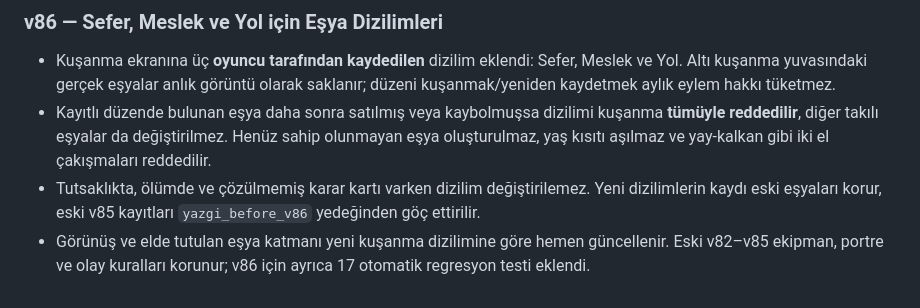
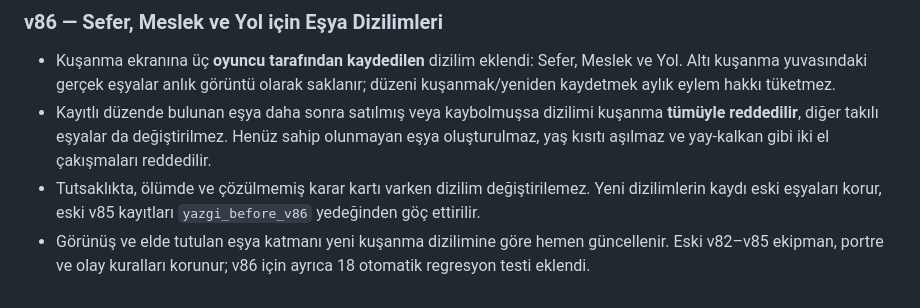
Before and after one commit to furkhans4o4-create/YAZGI, a Markdown page: README.md, the part around the change. Rendered like a GitHub page.

Commit message:
docs(v86): update test coverage for valid button markup

```diff
--- a/README.md
+++ b/README.md
@@ -713,4 +713,4 @@ YAZGI'nın HTML/CSS/JavaScript oyun mekaniği korunacak; Godot'a yeniden yazmak
 - Kuşanma ekranına üç **oyuncu tarafından kaydedilen** dizilim eklendi: Sefer, Meslek ve Yol. Altı kuşanma yuvasındaki gerçek eşyalar anlık görüntü olarak saklanır; düzeni kuşanmak/yeniden kaydetmek aylık eylem hakkı tüketmez.
 - Kayıtlı düzende bulunan eşya daha sonra satılmış veya kaybolmuşsa dizilimi kuşanma **tümüyle reddedilir**, diğer takılı eşyalar da değiştirilmez. Henüz sahip olunmayan eşya oluşturulmaz, yaş kısıtı aşılmaz ve yay-kalkan gibi iki el çakışmaları reddedilir.
 - Tutsaklıkta, ölümde ve çözülmemiş karar kartı varken dizilim değiştirilemez. Yeni dizilimlerin kaydı eski eşyaları korur, eski v85 kayıtları `yazgi_before_v86` yedeğinden göç ettirilir.
-- Görünüş ve elde tutulan eşya katmanı yeni kuşanma dizilimine göre hemen güncellenir. Eski v82–v85 ekipman, portre ve olay kuralları korunur; v86 için ayrıca 17 otomatik regresyon testi eklendi.
+- Görünüş ve elde tutulan eşya katmanı yeni kuşanma dizilimine göre hemen güncellenir. Eski v82–v85 ekipman, portre ve olay kuralları korunur; v86 için ayrıca 18 otomatik regresyon testi eklendi.
```
